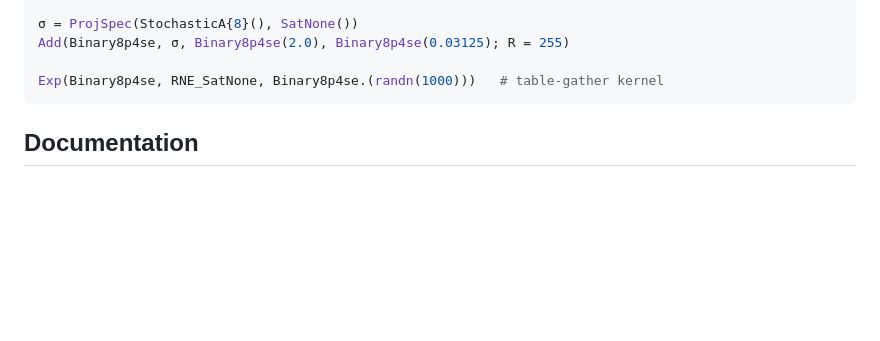
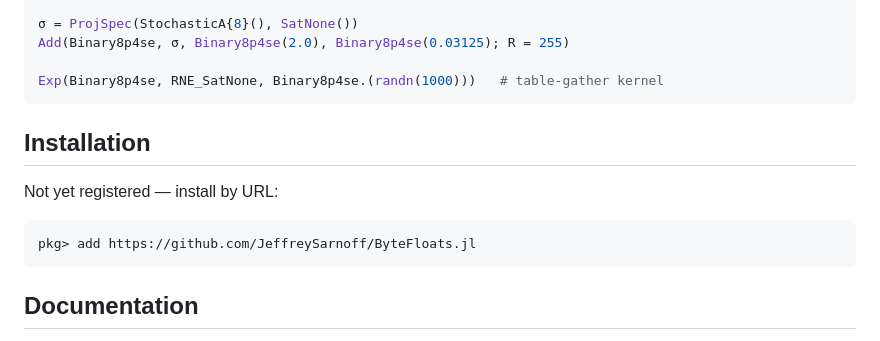
Before and after one commit to JeffreySarnoff/ByteFloats.jl, a Markdown page: README.md, the part around the change. GitHub-like rendering; blank space fills up the shorter version.

````diff
--- a/README.md
+++ b/README.md
@@ -30,6 +30,14 @@ Binary5p3sf(0x08) == Binary5p3sf(1.0)       # true — UInt8 constructs from a c
 Add(Binary8p4se, σ, Binary8p4se(2.0), Binary8p4se(0.03125); R = 255)
 
 Exp(Binary8p4se, RNE_SatNone, Binary8p4se.(randn(1000)))   # table-gather kernel
+```
+
+## Installation
+
+Not yet registered — install by URL:
+
+```julia
+pkg> add https://github.com/JeffreySarnoff/ByteFloats.jl
 ```
 
 ## Documentation
````
Also changed, not shown: docs/src/introduction.md (+7 -1 lines).
